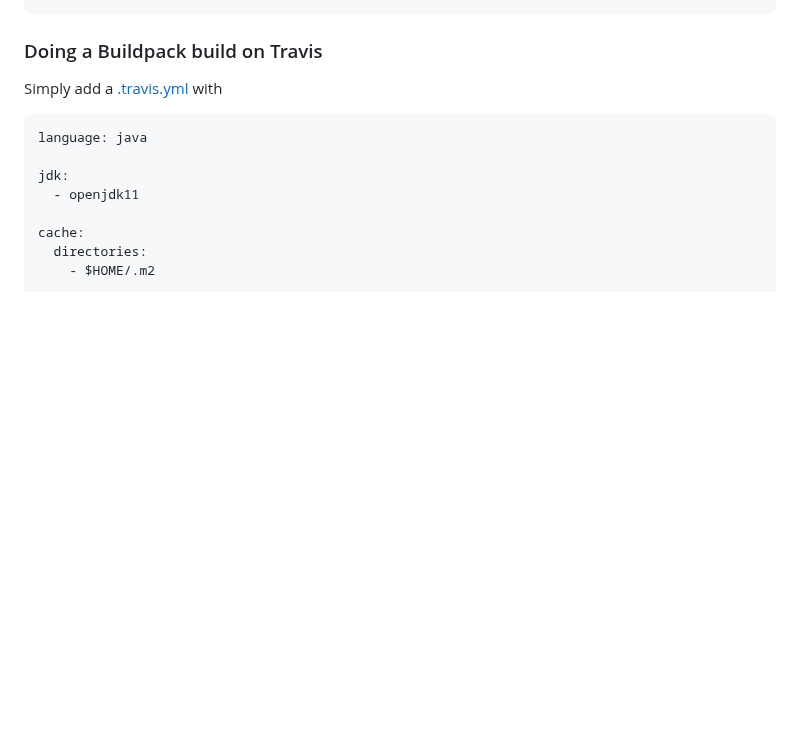
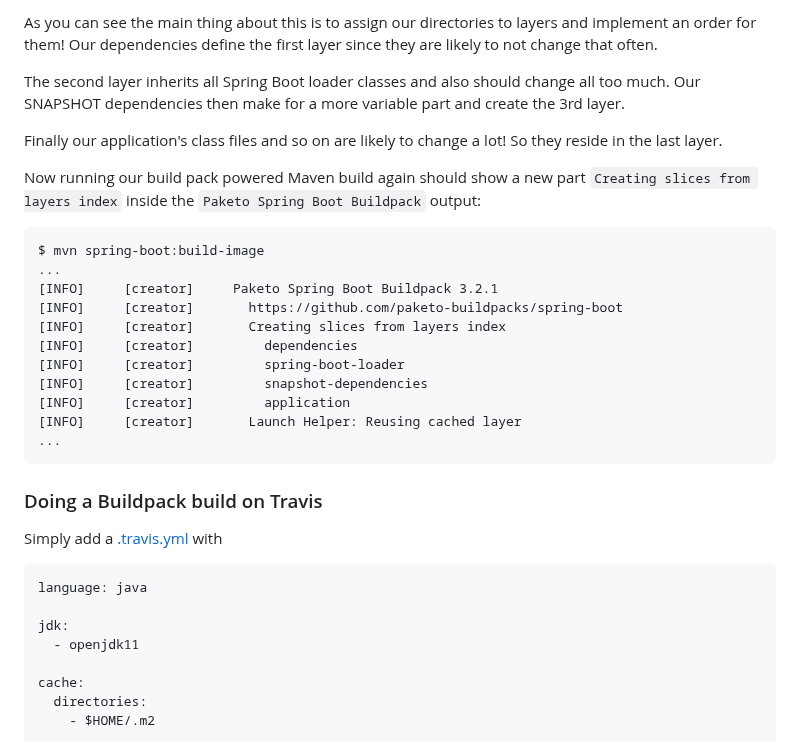
Before and after one commit to jonashackt/spring-boot-buildpack, a Markdown page: README.md, the part around one of its changes. Rendered like a GitHub page; blank space fills up the shorter version.

````diff
--- a/README.md
+++ b/README.md
@@ -164,3 +235,23 @@ docker run -p 8080:8080 docker.io/library/spring-boot-buildpack
+As you can see the main thing about this is to assign our directories to layers and implement an order for them! Our dependencies define the first layer since they are likely to not change that often.
+
+The second layer inherits all Spring Boot loader classes and also should change all too much. Our SNAPSHOT dependencies then make for a more variable part and create the 3rd layer.
+
+Finally our application's class files and so on are likely to change a lot! So they reside in the last layer.
+
+Now running our build pack powered Maven build again should show a new part `Creating slices from layers index` inside the `Paketo Spring Boot Buildpack` output:
+
+```
+$ mvn spring-boot:build-image
+...
+[INFO]     [creator]     Paketo Spring Boot Buildpack 3.2.1
+[INFO]     [creator]       https://github.com/paketo-buildpacks/spring-boot
+[INFO]     [creator]       Creating slices from layers index
+[INFO]     [creator]         dependencies
+[INFO]     [creator]         spring-boot-loader
+[INFO]     [creator]         snapshot-dependencies
+[INFO]     [creator]         application
+[INFO]     [creator]       Launch Helper: Reusing cached layer
+...
 ```
 
 
````
Also changed, not shown: other parts of README.md (+72 -1 lines), screenshots/dive-container-layers-without-layered-jars-feature.png (added), screenshots/jar-layout.png (added), 1 other file.
